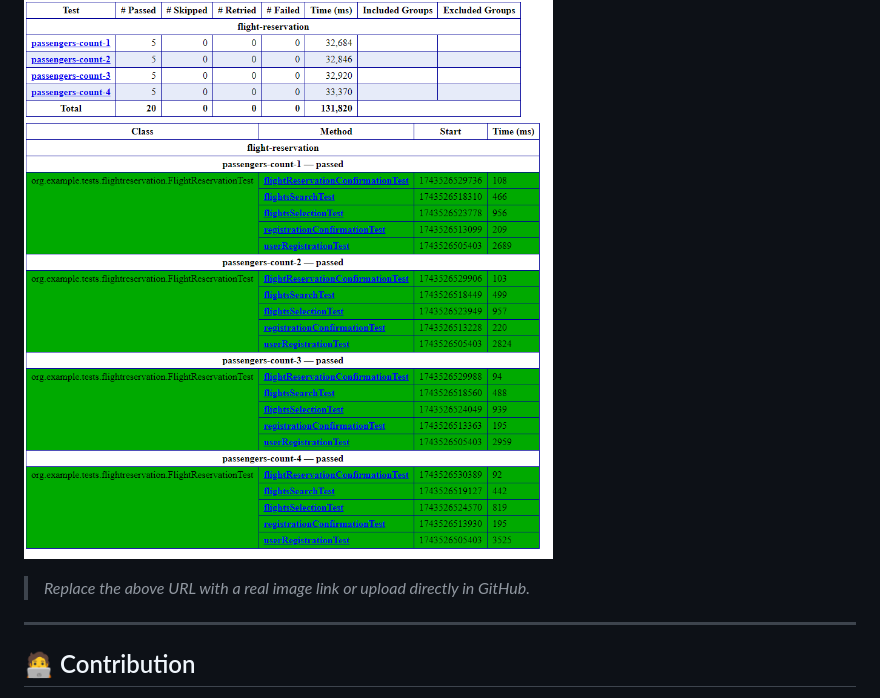
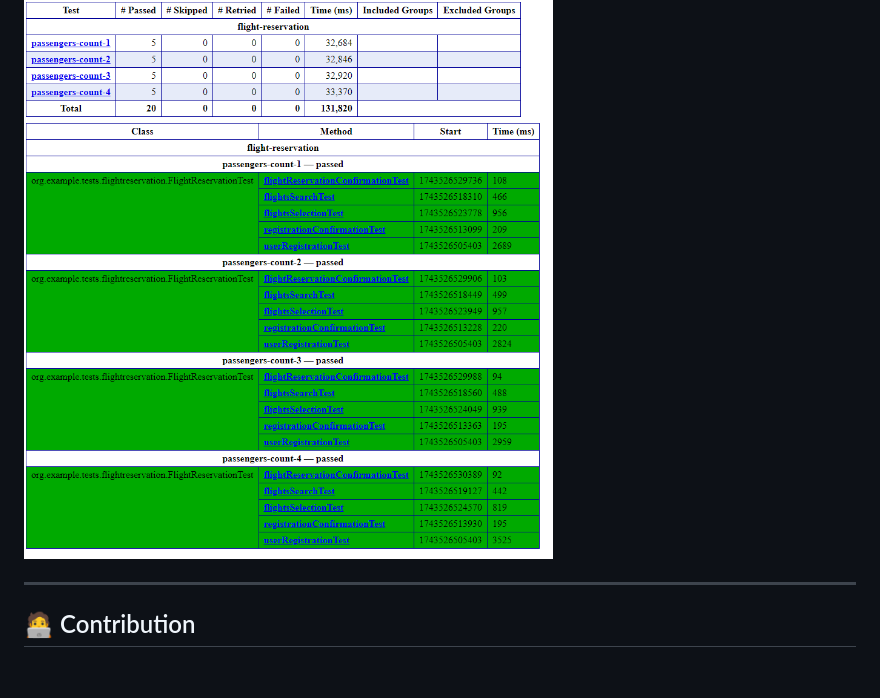
Before and after one commit to shield75/Structured-Selenium-Automation, a Markdown page: README.md, the part around the change. Drawn GitHub-style; blank space fills up the shorter version.

```diff
--- a/README.md
+++ b/README.md
@@ -160,8 +160,6 @@ After test execution:
 
 ![Report Sample](assets/testNG-report.png)
 
-> *Replace the above URL with a real image link or upload directly in GitHub.*
-
 ---
 
 ## 🧑‍💻 Contribution
```
